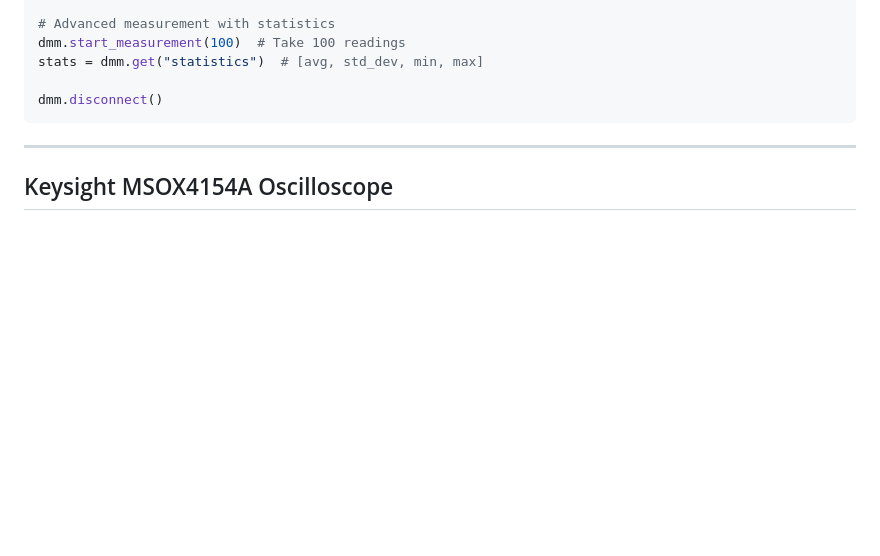
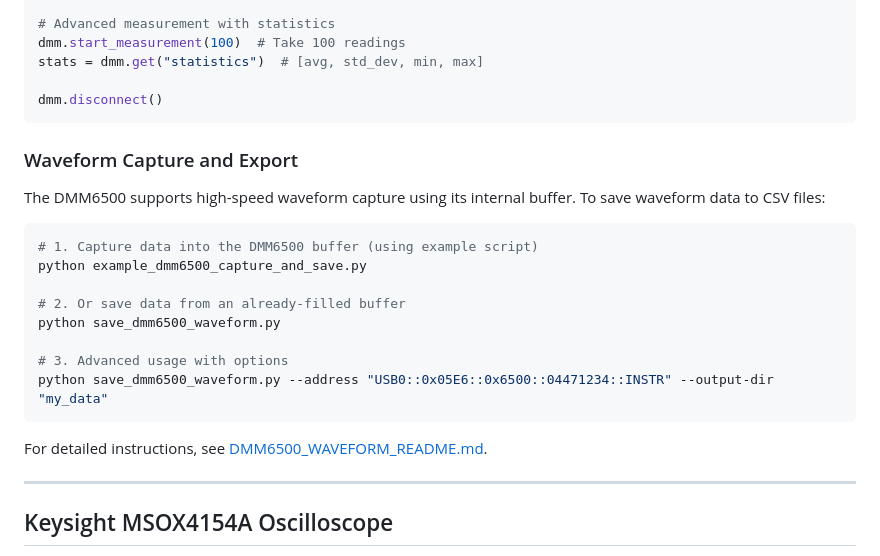
Before and after one commit to unearth4334/Lab_Data_Logging, a Markdown page: README.md, the part around the change. Rendered like a GitHub page; blank space fills up the shorter version.

Commit message:
Update main README with DMM6500 waveform capture documentation
Co-authored-by: unearth4334 <7102558+unearth4334@users.noreply.github.com>

````diff
--- a/README.md
+++ b/README.md
@@ -138,6 +138,23 @@ stats = dmm.get("statistics")  # [avg, std_dev, min, max]
 
 dmm.disconnect()
 ```
+
+### Waveform Capture and Export
+
+The DMM6500 supports high-speed waveform capture using its internal buffer. To save waveform data to CSV files:
+
+```bash
+# 1. Capture data into the DMM6500 buffer (using example script)
+python example_dmm6500_capture_and_save.py
+
+# 2. Or save data from an already-filled buffer
+python save_dmm6500_waveform.py
+
+# 3. Advanced usage with options
+python save_dmm6500_waveform.py --address "USB0::0x05E6::0x6500::04471234::INSTR" --output-dir "my_data"
+```
+
+For detailed instructions, see [DMM6500_WAVEFORM_README.md](DMM6500_WAVEFORM_README.md).
 
 ---
 
````
